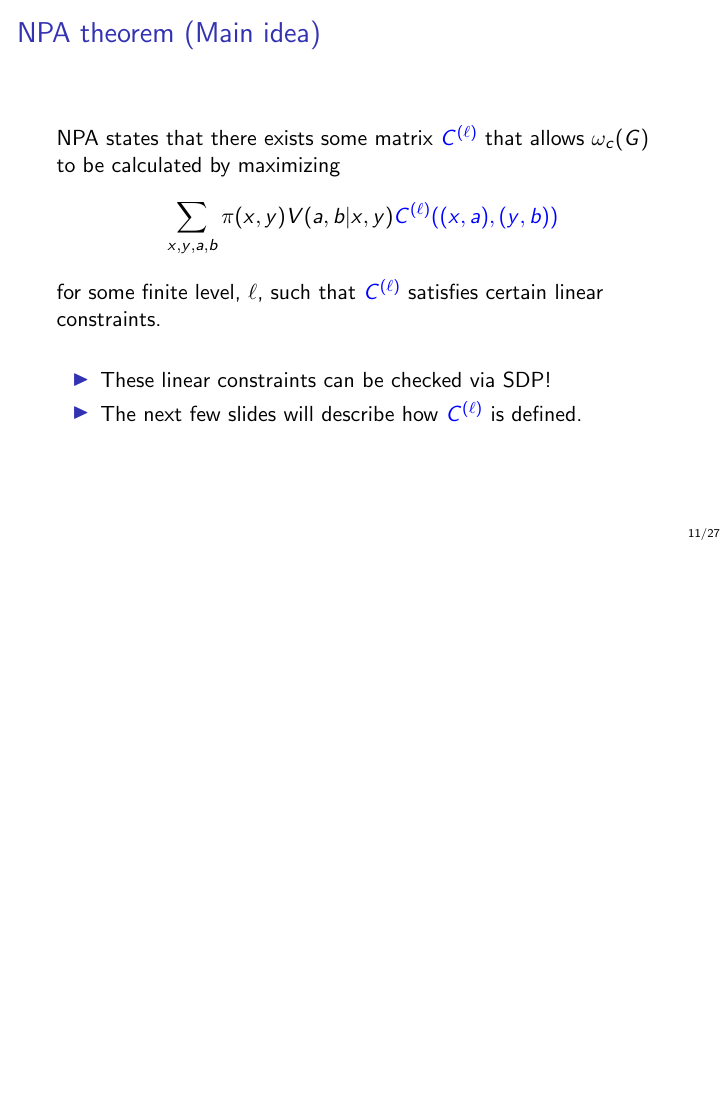
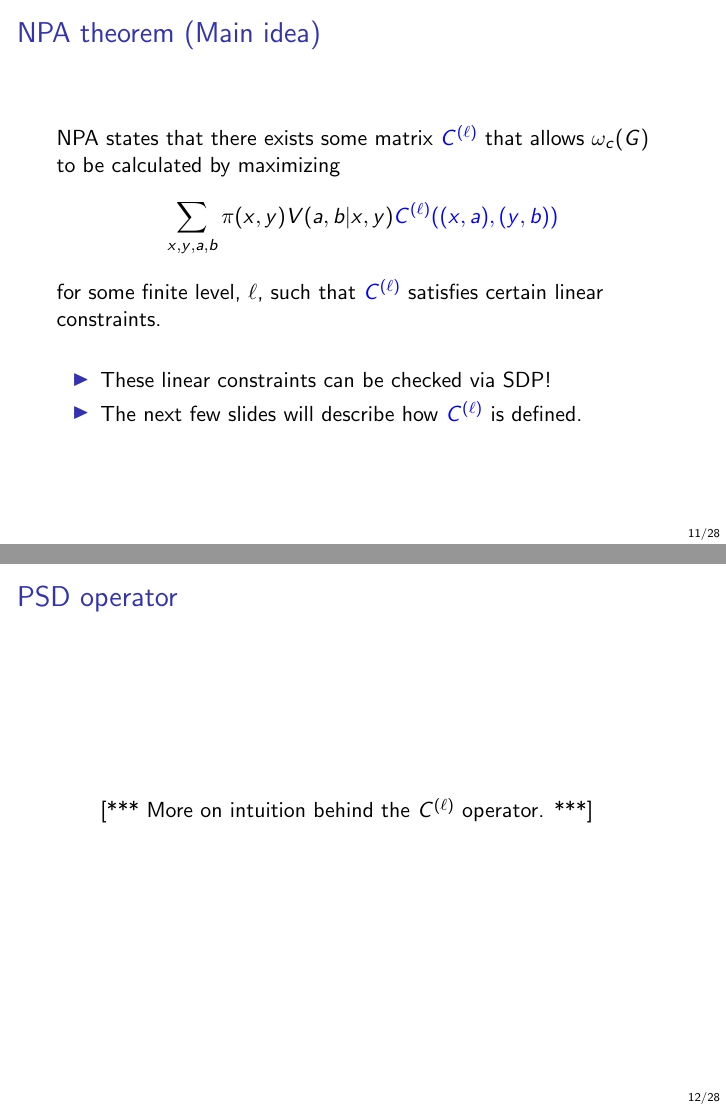
Before and after one commit to vprusso/extended_npa_hierarchy, LaTeX slides (extended_npa_hierarchy.tex): page 14 of 38 before the commit and pages 14 and 15 of 39 after it, the two joined at a grey line, the shorter picture padded with empty space. Compiled offline with pdfLaTeX.

Commit message:
Small changes to slides

```diff
--- a/extended_npa_hierarchy.tex
+++ b/extended_npa_hierarchy.tex
@@ -270,6 +270,11 @@ For a nonlocal game, $G$, we denote the classical and quantum values as
 		\item The next few slides will describe how \textcolor{blue}{$C^{(\ell)}$} is defined.
 	\end{itemize}
 
+\end{frame}
+
+\begin{frame}
+	\frametitle{PSD operator}
+	\comment{More on intuition behind the $C^{(\ell)}$ operator.}
 \end{frame}
 
 \begin{frame}
```
Also changed, not shown: extended_npa_hierarchy.pdf.
